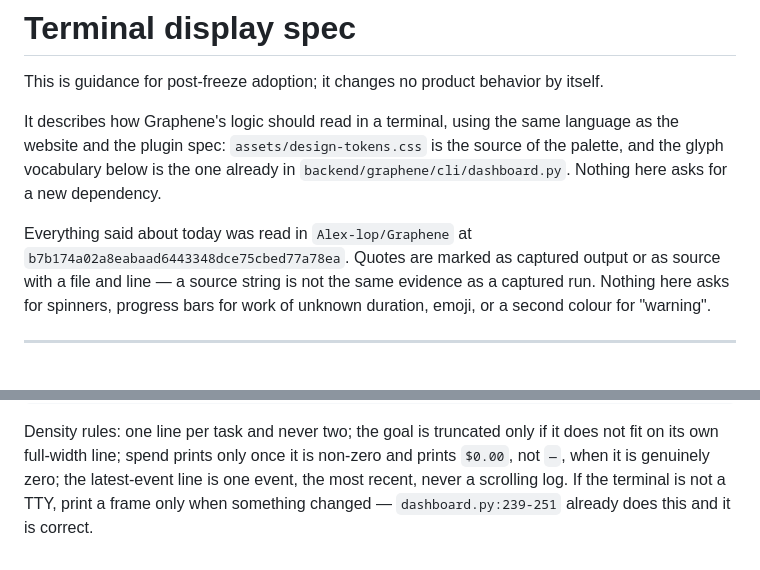
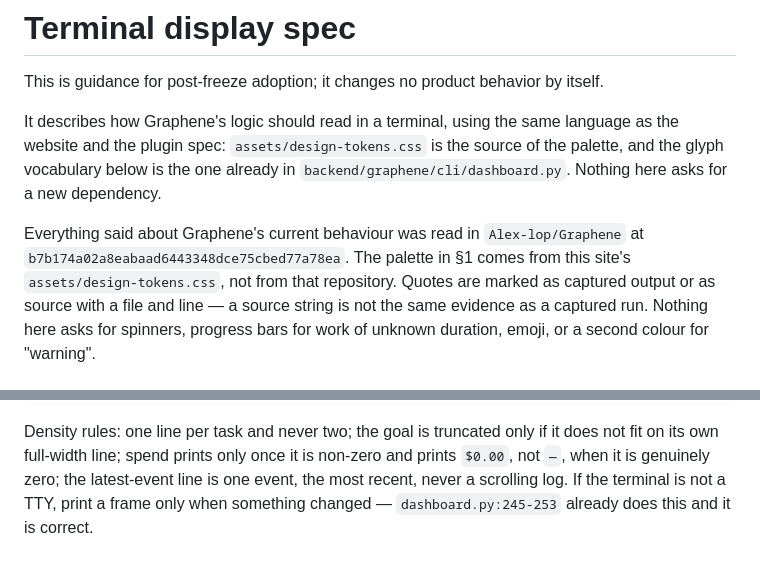
Before and after one commit to Alex-lop/graphene-site, a Markdown page: specs/TERMINAL_DISPLAY_SPEC.md, 2 parts joined by grey strips. Drawn GitHub-style.

```diff
--- a/specs/TERMINAL_DISPLAY_SPEC.md
+++ b/specs/TERMINAL_DISPLAY_SPEC.md
@@ -7,8 +7,9 @@ language as the website and the plugin spec: `assets/design-tokens.css` is the
 source of the palette, and the glyph vocabulary below is the one already in
 `backend/graphene/cli/dashboard.py`. Nothing here asks for a new dependency.
 
-Everything said about today was read in `Alex-lop/Graphene` at
-`b7b174a02a8eabaad6443348dce75cbed77a78ea`. Quotes are marked as captured output
+Everything said about Graphene's current behaviour was read in
+`Alex-lop/Graphene` at `b7b174a02a8eabaad6443348dce75cbed77a78ea`. The palette in
+§1 comes from this site's `assets/design-tokens.css`, not from that repository. Quotes are marked as captured output
 or as source with a file and line — a source string is not the same evidence as
 a captured run. Nothing here asks for spinners, progress bars for work of unknown
 duration, emoji, or a second colour for "warning".
@@ -231,5 +251,5 @@ Density rules: one line per task and never two; the goal is truncated only if it
 does not fit on its own full-width line; spend prints only once it is non-zero
 and prints `$0.00`, not `—`, when it is genuinely zero; the latest-event line is
 one event, the most recent, never a scrolling log. If the terminal is not a TTY,
-print a frame only when something changed — `dashboard.py:239-251` already does
+print a frame only when something changed — `dashboard.py:245-253` already does
 this and it is correct.
```
Also changed, not shown: other parts of specs/TERMINAL_DISPLAY_SPEC.md (+36 -17 lines), specs/PLUGIN_DISPLAY_SPEC.md (+19 -11 lines).
